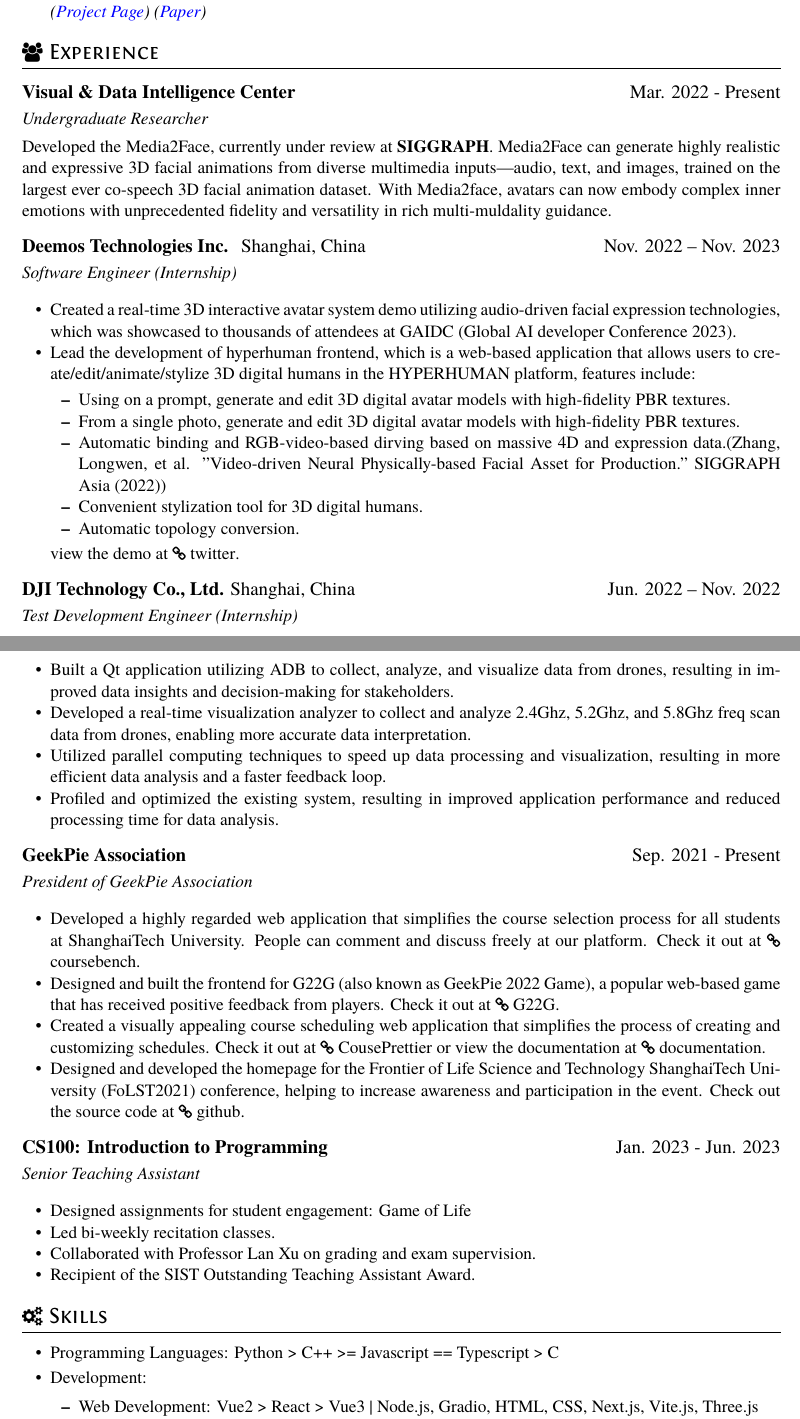
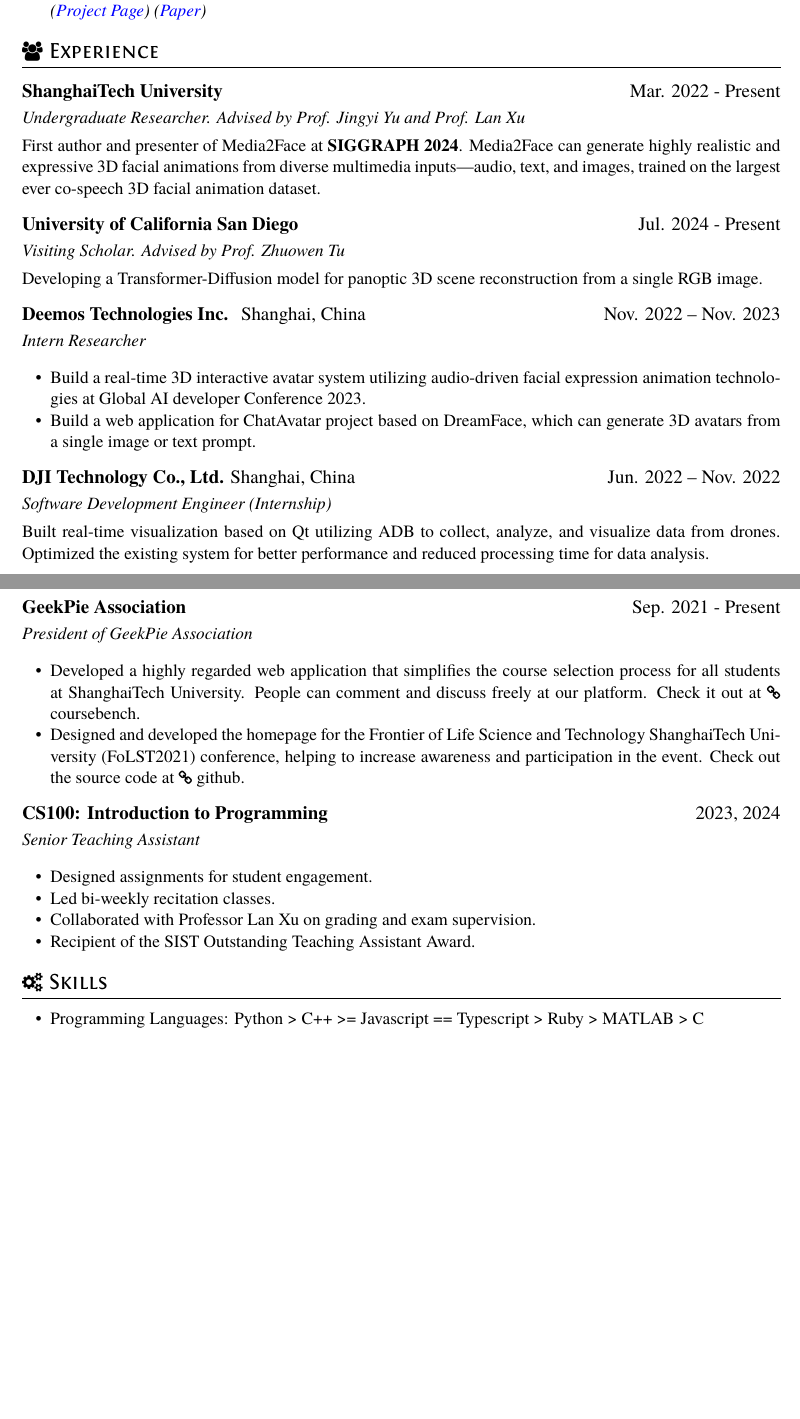
Before and after one commit to Clarivy/Resume, a LaTeX CV (resume.tex): two parts of pages 1 and 2 of 2, joined at a grey line, cut so that both start at the same text, the shorter picture padded with empty space. Compiled offline with XeLaTeX.

Commit message:
refactor: more formal

```diff
--- a/resume.tex
+++ b/resume.tex
@@ -40,62 +40,41 @@
   \textit{\footnotesize \textbf{Qingcheng Zhao*}, Pengyu Long*, Qixuan Zhang, Dafei Qin, Han Liang, Longwen Zhang, Yingliang Zhang, Jingyi Yu, Lan Xu}\\
   \textit{(\href{https://sites.google.com/view/media2face}{\color{blue}{Project Page}})}
-  \textit{(\href{https://arxiv.org/abs/2401.15687}{\color{blue}{Paper}})}
+  \textit{(\href{https://dl.acm.org/doi/10.1145/3641519.3657413}{\color{blue}{Paper}})}
 \end{itemize}
 
 
 
 \section{\faUsers\ Experience}
 
-\datedsubsection{\textbf{\href{https://vic.shanghaitech.edu.cn/}{Visual \& Data Intelligence Center}}}{ Mar. 2022 - Present}
-\role{Undergraduate Researcher}
+\datedsubsection{\textbf{ShanghaiTech University}}{ Mar. 2022 - Present}
+\role{Undergraduate Researcher. Advised by \href{http://www.yu-jingyi.com/}{Prof. Jingyi Yu} and \href{https://www.xu-lan.com/}{Prof. Lan Xu}}
 
-Developed the \href{https://sites.google.com/view/media2face}{Media2Face}, currently under review at \textbf{SIGGRAPH}. Media2Face can generate highly realistic and expressive 3D facial animations from diverse multimedia inputs—audio, text, and images, trained on the largest ever co-speech 3D facial animation dataset. With Media2face, avatars can now embody complex inner emotions with unprecedented fidelity and versatility in rich multi-muldality guidance.
+First author and presenter of \href{https://dl.acm.org/doi/10.1145/3641519.3657413}{Media2Face} at \href{https://s2024.conference-program.org/presentation/?id=papers_294&sess=sess116}{\textbf{SIGGRAPH 2024}}.
+Media2Face can generate highly realistic and expressive 3D facial animations from diverse multimedia inputs—audio, text, and images, trained on the largest ever co-speech 3D facial animation dataset.
+
+\datedsubsection{\textbf{University of California San Diego}}{ Jul. 2024 - Present}
+\role{Visiting Scholar. Advised by \href{https://pages.ucsd.edu/~ztu/}{Prof. Zhuowen Tu}}
+
+Developing a Transformer-Diffusion model for panoptic 3D scene reconstruction from a single RGB image.
+
+
+% \datedsubsection{\textbf{Nvidia Corporation} Shanghai, China}{Feb. 2024 -- Jun. 2024}
+% \role{Software Development Engineer (Internship)}
+
+% Build a LLM-based agent for gameplay with human-like behaviors in most popular games, enabling full automation of the game testing process with minimal configuration. Widely deployed in the production environment. The agent is trained on a large-scale synthetic data.
 
 \datedsubsection{\textbf{Deemos Technologies Inc. } Shanghai, China}{Nov. 2022 -- Nov. 2023}
-\role{Software Engineer (Internship)}
+\role{Intern Researcher}
 
 \begin{itemize}
-  \item Created a real-time 3D interactive avatar system demo utilizing audio-driven facial expression technologies, which was showcased to thousands of attendees at GAIDC (Global AI developer Conference 2023).
-  \item Lead the development of hyperhuman frontend, which is a web-based application that allows users to create/edit/animate/stylize 3D digital humans in the HYPERHUMAN platform, features include:
-        \begin{itemize}
-          \item Using on a prompt, generate and edit 3D digital avatar models with high-fidelity PBR textures.
-          \item From a single photo, generate and edit 3D digital avatar models with high-fidelity PBR textures.
-          \item Automatic binding and RGB-video-based dirving based on massive 4D and expression data.(Zhang, Longwen, et al. "Video-driven Neural Physically-based Facial Asset for Production." SIGGRAPH Asia (2022))
-          \item Convenient stylization tool for 3D digital humans.
-          \item Automatic topology conversion.
-        \end{itemize}
-        view the demo at \homepage[twitter]{https://twitter.com/DeemosTech/status/1629871131816775681}.
+  \item Build a real-time 3D interactive avatar system utilizing audio-driven facial expression animation technologies at Global AI developer Conference 2023.
+  \item Build a web application for \href{https://hyperhuman.deemos.com/}{ChatAvatar} project based on \href{https://dl.acm.org/doi/abs/10.1145/3592094}{DreamFace}, which can generate 3D avatars from a single image or text prompt.
 \end{itemize}
 
 \datedsubsection{\textbf{DJI Technology Co., Ltd.} Shanghai, China}{Jun. 2022 -- Nov. 2022}
-\role{Test Development Engineer (Internship)}
+\role{Software Development Engineer (Internship)}
 
-\begin{itemize}
-  \item Built a Qt application utilizing ADB to collect, analyze, and visualize data from drones, resulting in improved data insights and decision-making for stakeholders.
-  \item Developed a real-time visualization analyzer to collect and analyze 2.4Ghz, 5.2Ghz, and 5.8Ghz freq scan data from drones, enabling more accurate data interpretation.
-  \item Utilized parallel computing techniques to speed up data processing and visualization, resulting in more efficient data analysis and a faster feedback loop.
-  \item Profiled and optimized the existing system, resulting in improved application performance and reduced processing time for data analysis.
-\end{itemize}
-
-\datedsubsection{\textbf{GeekPie Association}}{Sep. 2021 - Present}
-\role{President of GeekPie Association}
-
-\begin{itemize}
-  \item Developed a highly regarded web application that simplifies the course selection process for all students at ShanghaiTech University. People can comment and discuss freely at our platform. Check it out at \homepage[coursebench]{https://coursebench.geekpie.club/}.
-  \item Designed and built the frontend for G22G (also known as GeekPie 2022 Game), a popular web-based game that has received positive feedback from players. Check it out at \homepage[G22G]{http://g22g.geekpie.club/}.
-  \item Created a visually appealing course scheduling web application that simplifies the process of creating and customizing schedules. Check it out at \homepage[CousePrettier]{http://prettier.geekpie.club/} or view the documentation at \homepage[documentation]{https://clarivy.github.io/posts/courseprettier/courseprettier/}.
-  \item Designed and developed the homepage for the Frontier of Life Science and Technology ShanghaiTech University (FoLST2021) conference, helping to increase awareness and participation in the event. Check out the source code at \homepage[github]{https://github.com/Clarivy/FoLST2021}.
-\end{itemize}
-
-\datedsubsection{\textbf{CS100: Introduction to Programming}}{Jan. 2023 - Jun. 2023}
-\role{Senior Teaching Assistant}
-
-\begin{itemize}
-  \item Designed assignments for student engagement: \href{https://github.com/Clarivy/GameOfLife-Homework}{Game of Life}
-  \item Led bi-weekly \href{https://github.com/GKxxQAQ/CS100-recitations-spring2023}{recitation classes}.
-  \item Collaborated with Professor \href{https://www.xu-lan.com/}{Lan Xu} on grading and exam supervision.
-  \item Recipient of the SIST Outstanding Teaching Assistant Award.
-\end{itemize}
+Built real-time visualization based on Qt utilizing ADB to collect, analyze, and visualize data from drones. Optimized the existing system for better performance and reduced processing time for data analysis.
 
 % Reference Test
 %\datedsubsection{\textbf{Paper Title\cite{zaharia2012resilient}}}{May. 2015}
@@ -107,7 +92,26 @@
+\section{\faInfo\ Activities}
+
+\datedsubsection{\textbf{GeekPie Association}}{Sep. 2021 - Present}
+\role{President of GeekPie Association}
+
+\begin{itemize}
+  \item Developed a highly regarded web application that simplifies the course selection process for all students at ShanghaiTech University. People can comment and discuss freely at our platform. Check it out at \homepage[coursebench]{https://coursebench.geekpie.club/}.
+  \item Designed and developed the homepage for the Frontier of Life Science and Technology ShanghaiTech University (FoLST2021) conference, helping to increase awareness and participation in the event. Check out the source code at \homepage[github]{https://github.com/Clarivy/FoLST2021}.
+\end{itemize}
+
+\datedsubsection{\textbf{CS100: Introduction to Programming}}{2023, 2024}
+\role{Senior Teaching Assistant}
+
+\begin{itemize}
+  \item Designed assignments for student engagement.
+  \item Led bi-weekly \href{https://github.com/GKxxQAQ/CS100-recitations-spring2023}{recitation classes}.
+  \item Collaborated with Professor \href{https://www.xu-lan.com/}{Lan Xu} on grading and exam supervision.
+  \item Recipient of the SIST Outstanding Teaching Assistant Award.
+\end{itemize}
+
+
+
 \section{\faCogs\ Skills}
 \begin{itemize}[parsep=0.5ex]
-  \item Programming Languages: Python > C++ >= Javascript == Typescript > C
-  \item Development:
-        \begin{itemize}
-          \item Web Development: Vue2 > React > Vue3 | Node.js, Gradio, HTML, CSS, Next.js, Vite.js, Three.js
-          \item Backend: FastAPI, Uvicorn
+  \item Programming Languages: Python > C++ >= Javascript == Typescript > Ruby > MATLAB > C
+  \item Tools: PyTorch, Blender, OpenCV, Git, Vim, VSCode, Jupyter, \LaTeX, Markdown, Docker, Vue, React, FastAPI, Uvicorn, Node.js, Gradio, Rancher, Kubernetes,
```
Also changed, not shown: resume.tex (29 more changed lines).
